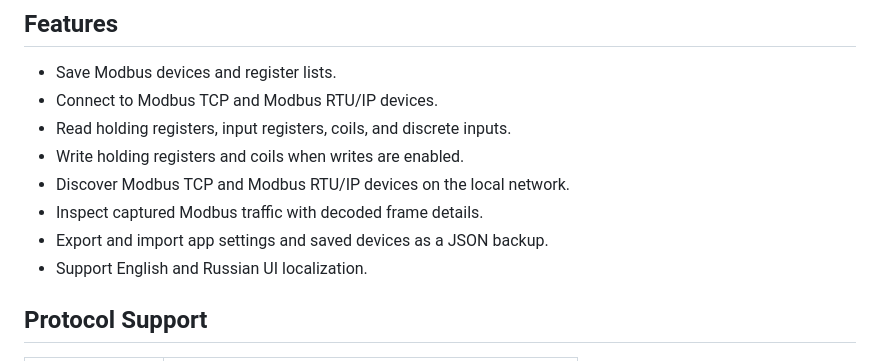
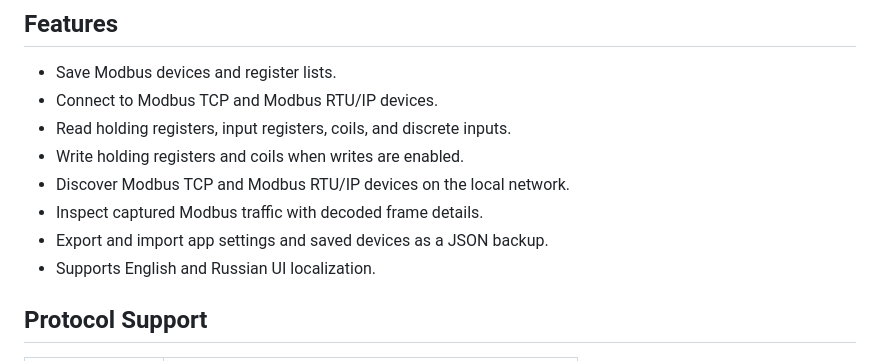
Before and after one commit to sanny32/OpenModScan-Mobile, a Markdown page: README.md, the part around the change. Drawn GitHub-style.

Commit message:
fix: correct grammar in README for UI localization support

```diff
--- a/README.md
+++ b/README.md
@@ -18,7 +18,7 @@ Mobile version of the OpenModScan Modbus master/client utility.
 - Discover Modbus TCP and Modbus RTU/IP devices on the local network.
 - Inspect captured Modbus traffic with decoded frame details.
 - Export and import app settings and saved devices as a JSON backup.
-- Support English and Russian UI localization.
+- Supports English and Russian UI localization.
 
 ## Protocol Support
 
```
